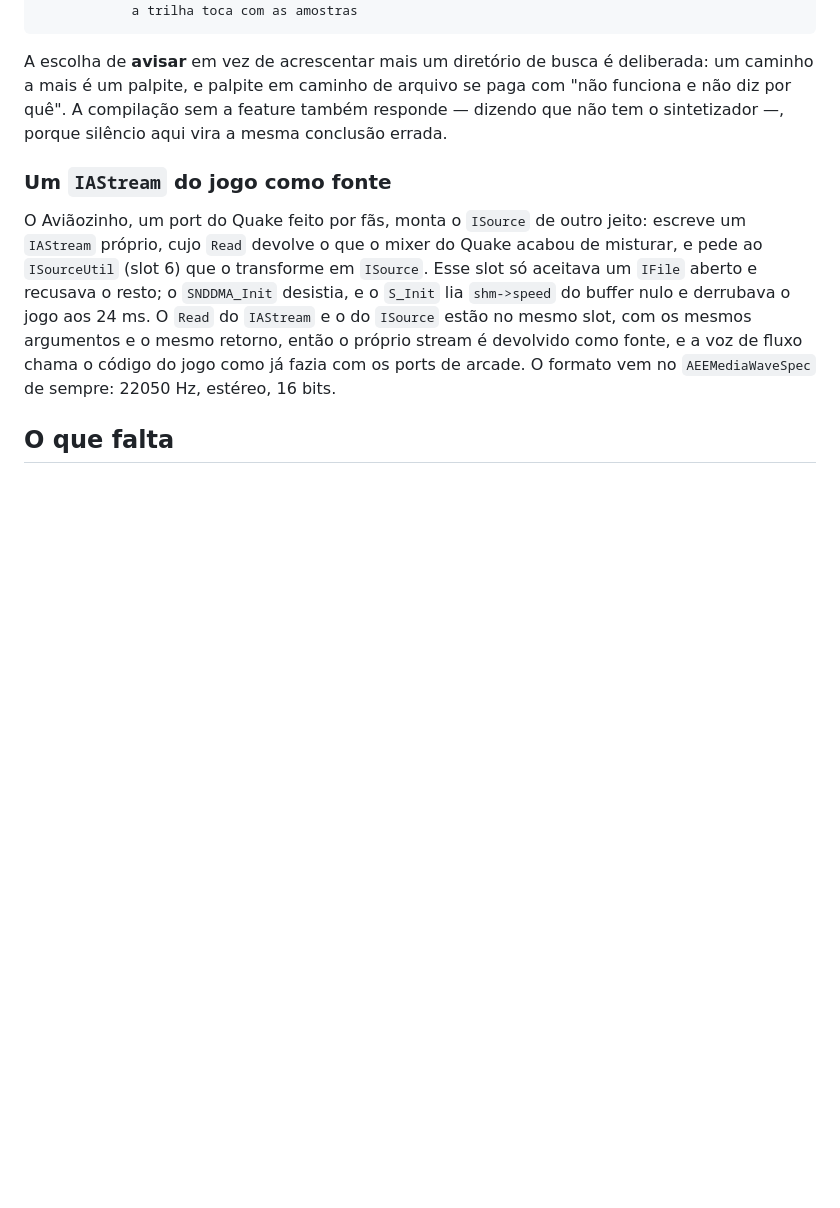
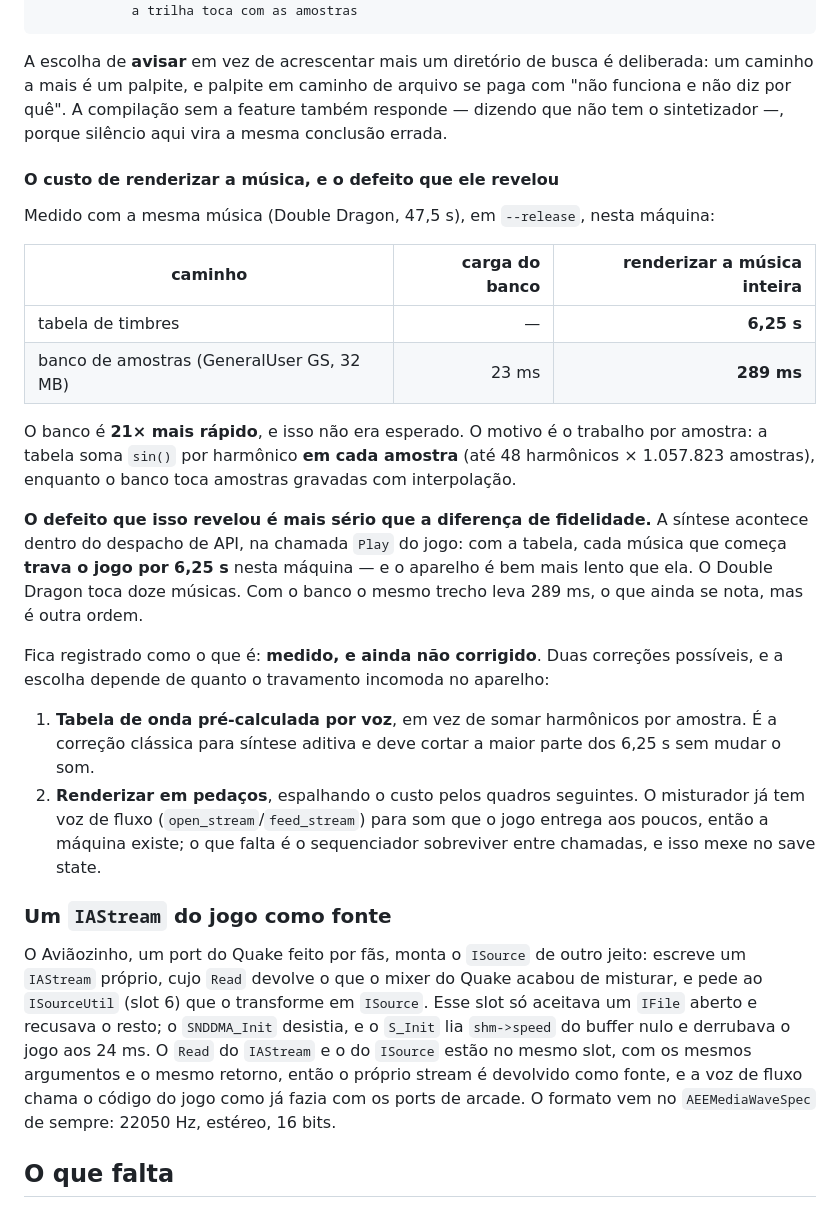
Before and after one commit to Meowni2/zeebx-emu, a Markdown page: docs/implementacao/07-audio.md, the part around the change. Drawn GitHub-style; blank space fills up the shorter version.

Commit message:
docs(audio): o custo de renderizar a musica, e o travamento que ele revelou
Medido em release, mesma musica de 47,5 s: a tabela de timbres leva 6,25 s para renderizar e o banco de amostras leva 289 ms - 21x menos. A causa e o trabalho por amostra: a tabela soma sin() por harmonico em cada amostra, o banco toca gravacoes com interpolacao.

O defeito e mais serio que a diferenca de fidelidade: a sintese acontece dentro do despacho de API, na chamada Play, entao cada musica que comeca trava o jogo por 6,25 s nesta maquina - e o Double Dragon toca doze. Fica registrado como medido e AINDA NAO CORRIGIDO, com as duas correcoes possiveis (tabela de onda por voz, ou render em pedacos com a voz de fluxo).

```diff
--- a/docs/implementacao/07-audio.md
+++ b/docs/implementacao/07-audio.md
@@ -567,6 +567,33 @@ mais é um palpite, e palpite em caminho de arquivo se paga com "não funciona e
 compilação sem a feature também responde — dizendo que não tem o sintetizador —, porque silêncio
 aqui vira a mesma conclusão errada.
 
+#### O custo de renderizar a música, e o defeito que ele revelou
+
+Medido com a mesma música (Double Dragon, 47,5 s), em `--release`, nesta máquina:
+
+| caminho | carga do banco | renderizar a música inteira |
+|---|---:|---:|
+| tabela de timbres | — | **6,25 s** |
+| banco de amostras (GeneralUser GS, 32 MB) | 23 ms | **289 ms** |
+
+O banco é **21× mais rápido**, e isso não era esperado. O motivo é o trabalho por amostra: a tabela
+soma `sin()` por harmônico **em cada amostra** (até 48 harmônicos × 1.057.823 amostras), enquanto o
+banco toca amostras gravadas com interpolação.
+
+**O defeito que isso revelou é mais sério que a diferença de fidelidade.** A síntese acontece dentro
+do despacho de API, na chamada `Play` do jogo: com a tabela, cada música que começa **trava o jogo
+por 6,25 s** nesta máquina — e o aparelho é bem mais lento que ela. O Double Dragon toca doze
+músicas. Com o banco o mesmo trecho leva 289 ms, o que ainda se nota, mas é outra ordem.
+
+Fica registrado como o que é: **medido, e ainda não corrigido**. Duas correções possíveis, e a
+escolha depende de quanto o travamento incomoda no aparelho:
+
+1. **Tabela de onda pré-calculada por voz**, em vez de somar harmônicos por amostra. É a correção
+   clássica para síntese aditiva e deve cortar a maior parte dos 6,25 s sem mudar o som.
+2. **Renderizar em pedaços**, espalhando o custo pelos quadros seguintes. O misturador já tem voz
+   de fluxo (`open_stream`/`feed_stream`) para som que o jogo entrega aos poucos, então a máquina
+   existe; o que falta é o sequenciador sobreviver entre chamadas, e isso mexe no save state.
+
 ### Um `IAStream` do jogo como fonte
 
 O Aviãozinho, um port do Quake feito por fãs, monta o `ISource` de outro jeito: escreve um
```
